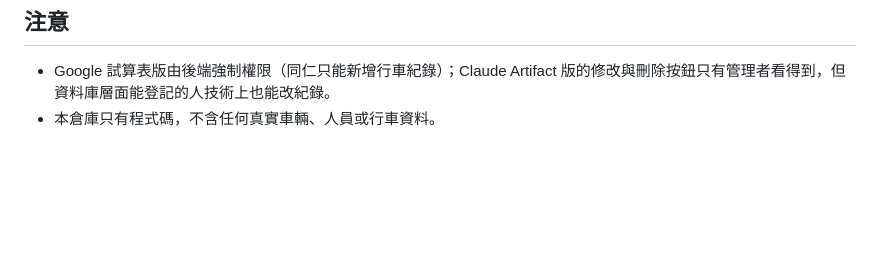
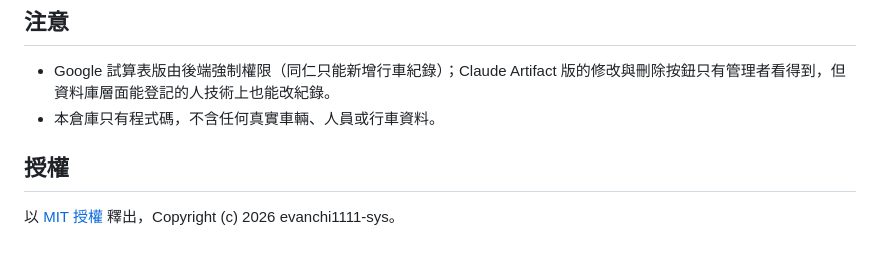
Before and after one commit to evanchi1111-sys/vehicle-driving-log, a Markdown page: README.md, the part around the change. Rendered like a GitHub page; blank space fills up the shorter version.

Commit message:
Update README: links, file table, license

```diff
--- a/README.md
+++ b/README.md
@@ -113,3 +113,7 @@
 
 - Google 試算表版由後端強制權限（同仁只能新增行車紀錄）；Claude Artifact 版的修改與刪除按鈕只有管理者看得到，但資料庫層面能登記的人技術上也能改紀錄。
 - 本倉庫只有程式碼，不含任何真實車輛、人員或行車資料。
+
+## 授權
+
+以 [MIT 授權](LICENSE) 釋出，Copyright (c) 2026 evanchi1111-sys。
```
